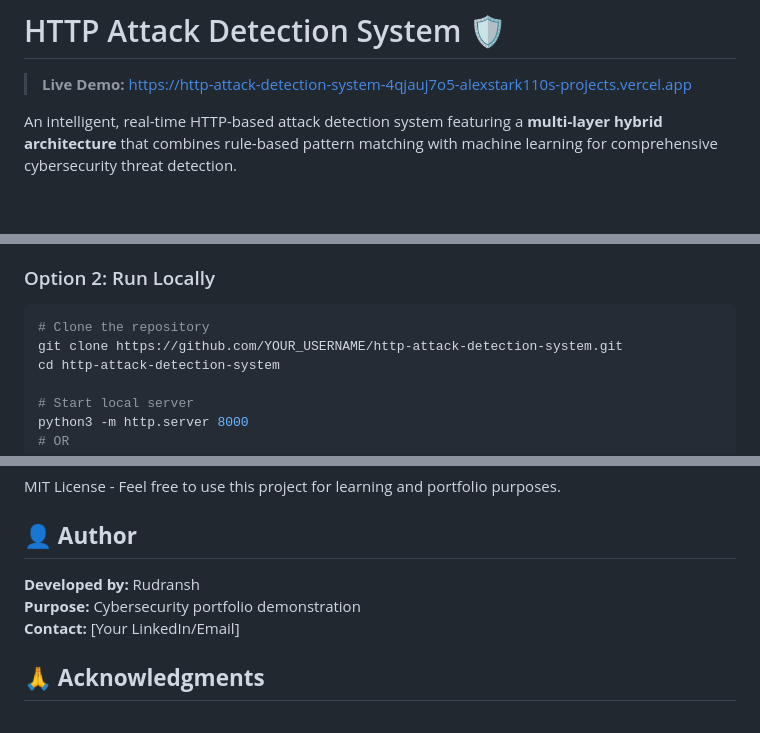
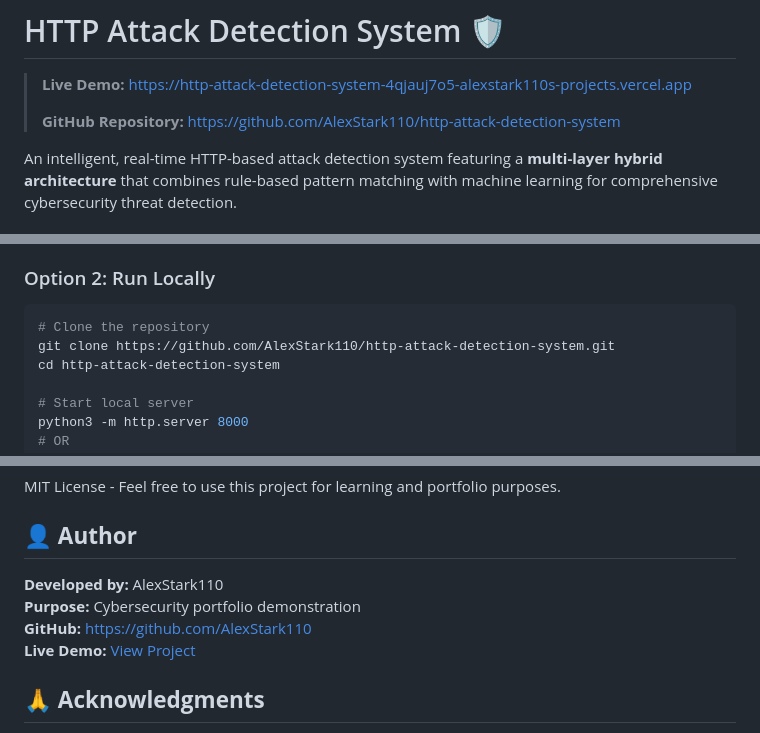
Before and after one commit to AlexStark110/http-attack-detection-system, a Markdown page: README.md, 3 parts joined by grey strips. GitHub-like rendering; blank space fills up the shorter version.

Commit message:
docs: Update README with correct GitHub repository links and author info
- Added direct GitHub repository link
- Updated clone instructions with correct URL
- Added author profile information
- Enhanced navigation with live demo and repo links

````diff
--- a/README.md
+++ b/README.md
@@ -1,6 +1,8 @@
 # HTTP Attack Detection System 🛡️
 
 > **Live Demo:** [https://http-attack-detection-system-4qjauj7o5-alexstark110s-projects.vercel.app](https://http-attack-detection-system-4qjauj7o5-alexstark110s-projects.vercel.app)
+>
+> **GitHub Repository:** [https://github.com/AlexStark110/http-attack-detection-system](https://github.com/AlexStark110/http-attack-detection-system)
 
 An intelligent, real-time HTTP-based attack detection system featuring a **multi-layer hybrid architecture** that combines rule-based pattern matching with machine learning for comprehensive cybersecurity threat detection.
 
@@ -79,7 +81,7 @@ Visit the deployed application: **[Live Demo](https://http-attack-detection-syst
 ### Option 2: Run Locally
 ```bash
 # Clone the repository
-git clone https://github.com/YOUR_USERNAME/http-attack-detection-system.git
+git clone https://github.com/AlexStark110/http-attack-detection-system.git
 cd http-attack-detection-system
 
 # Start local server
@@ -217,9 +219,10 @@ MIT License - Feel free to use this project for learning and portfolio purposes.
 
 ## 👤 **Author**
 
-**Developed by:** Rudransh
+**Developed by:** AlexStark110
 **Purpose:** Cybersecurity portfolio demonstration
-**Contact:** [Your LinkedIn/Email]
+**GitHub:** [https://github.com/AlexStark110](https://github.com/AlexStark110)
+**Live Demo:** [View Project](https://http-attack-detection-system-4qjauj7o5-alexstark110s-projects.vercel.app)
 
 ## 🙏 **Acknowledgments**
 
````
